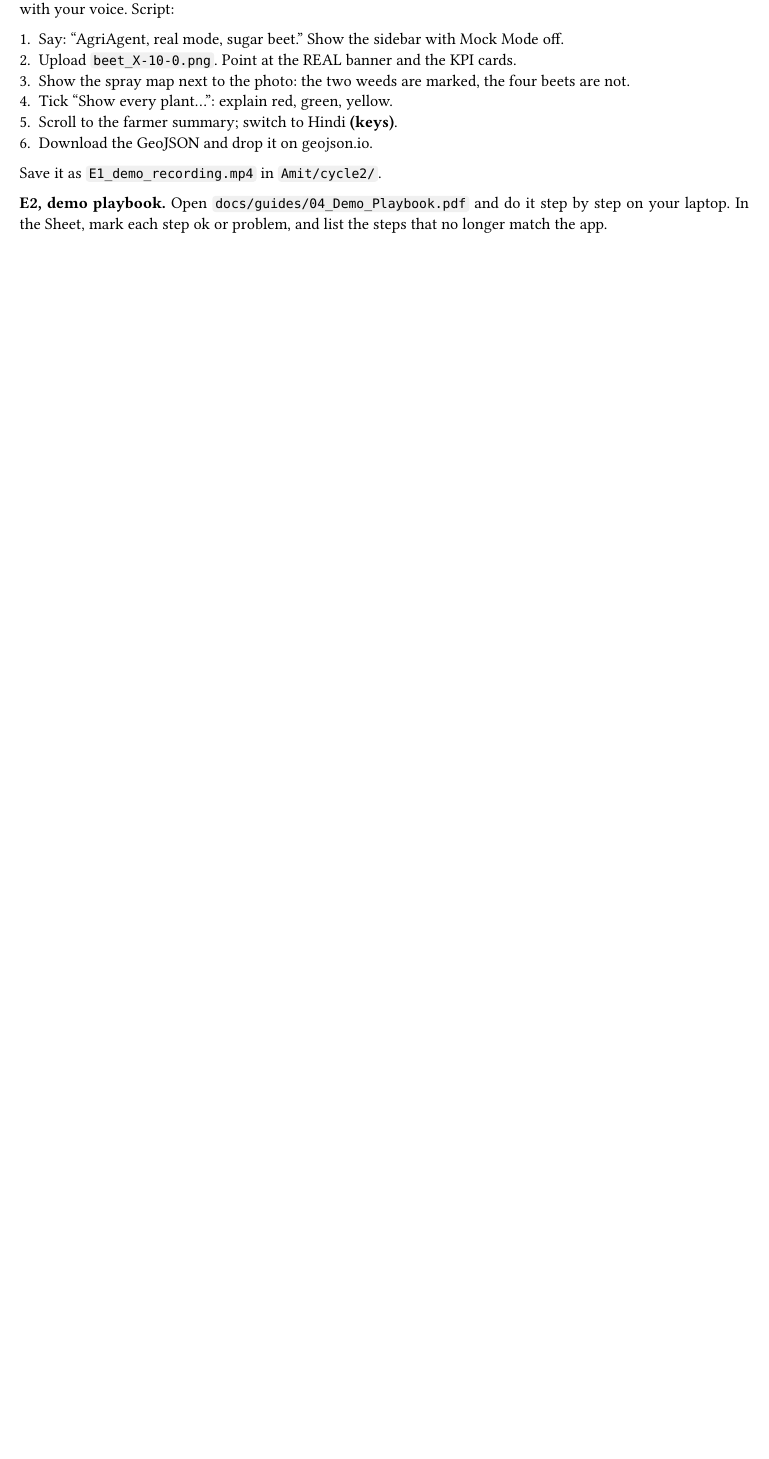
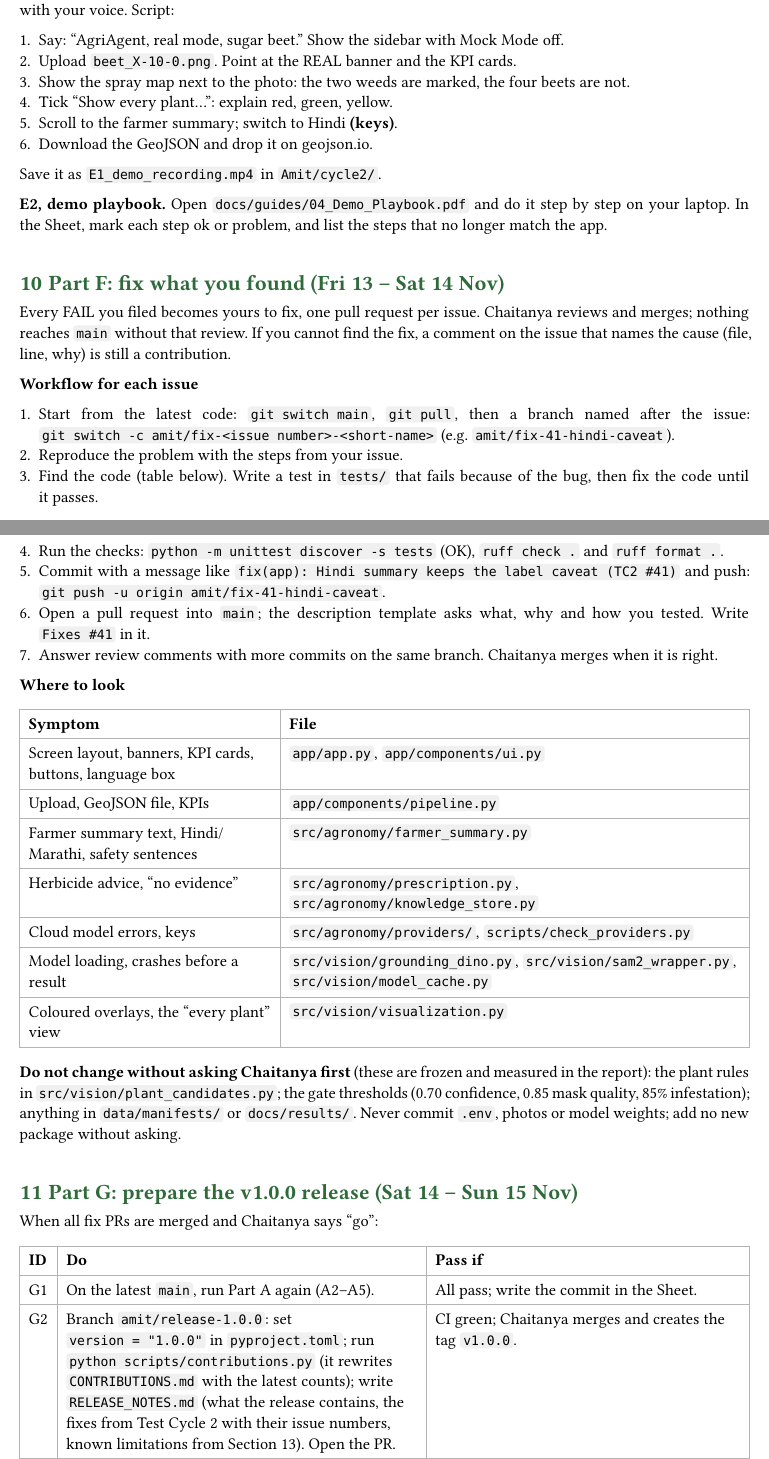
Before and after one commit to Chaitanya-666/agriAgent, a Typst document (docs/testing/Test_Cycle_2_Brief.typ): part of page 6 of 9 before the commit and two parts of pages 6 and 7 of 11 after it, the two joined at a grey line, cut so that both start at the same text, the shorter picture padded with empty space. The pictures show the PDF file docs/testing/Test_Cycle_2_Brief.pdf that the author committed with the source.

Commit message:
docs(testing): hand the remaining work to Amit (Part F fixes as his own PRs, Part G v1.0.0 release, Part H viva demo); PR template

```diff
--- a/docs/testing/Test_Cycle_2_Brief.typ
+++ b/docs/testing/Test_Cycle_2_Brief.typ
@@ -201,3 +203,46 @@ Save it as `E1_demo_recording.mp4` in `Amit/cycle2/`.
 *E2, demo playbook.* Open `docs/guides/04_Demo_Playbook.pdf` and do it step by step on your laptop.
 In the Sheet, mark each step ok or problem, and list the steps that no longer match the app.
 
+= Part F: fix what you found (Fri 13 – Sat 14 Nov)
+
+Every FAIL you filed becomes yours to fix, one pull request per issue. Chaitanya reviews and merges;
+nothing reaches `main` without that review. If you cannot find the fix, a comment on the issue that
+names the cause (file, line, why) is still a contribution.
+
+*Workflow for each issue*
+
++ Start from the latest code: `git switch main`, `git pull`, then a branch named after the issue: `git switch -c amit/fix-<issue number>-<short-name>` (e.g. `amit/fix-41-hindi-caveat`).
++ Reproduce the problem with the steps from your issue.
++ Find the code (table below). Write a test in `tests/` that fails because of the bug, then fix the code until it passes.
++ Run the checks: `python -m unittest discover -s tests` (OK), `ruff check .` and `ruff format .`.
++ Commit with a message like `fix(app): Hindi summary keeps the label caveat (TC2 #41)` and push: `git push -u origin amit/fix-41-hindi-caveat`.
++ Open a pull request into `main`; the description template asks what, why and how you tested. Write `Fixes #41` in it.
++ Answer review comments with more commits on the same branch. Chaitanya merges when it is right.
+
+*Where to look*
+
+#table(
+  columns: (1fr, 1.8fr),
+  [Symptom], [File],
+  [Screen layout, banners, KPI cards, buttons, language box], [`app/app.py`, `app/components/ui.py`],
+  [Upload, GeoJSON file, KPIs], [`app/components/pipeline.py`],
+  [Farmer summary text, Hindi/Marathi, safety sentences], [`src/agronomy/farmer_summary.py`],
+  [Herbicide advice, "no evidence"], [`src/agronomy/prescription.py`, `src/agronomy/knowledge_store.py`],
+  [Cloud model errors, keys], [`src/agronomy/providers/`, `scripts/check_providers.py`],
+  [Model loading, crashes before a result], [`src/vision/grounding_dino.py`, `src/vision/sam2_wrapper.py`, `src/vision/model_cache.py`],
+  [Coloured overlays, the "every plant" view], [`src/vision/visualization.py`],
+)
+
+*Do not change without asking Chaitanya first* (these are frozen and measured in the report): the
+plant rules in `src/vision/plant_candidates.py`; the gate thresholds (0.70 confidence, 0.85 mask
+quality, 85% infestation); anything in `data/manifests/` or `docs/results/`. Never commit `.env`,
+photos or model weights; add no new package without asking.
+
+= Part G: prepare the v1.0.0 release (Sat 14 – Sun 15 Nov)
+
+When all fix PRs are merged and Chaitanya says "go":
+
+#table(
+  [ID], [Do], [Pass if],
+  [G1], [On the latest `main`, run Part A again (A2–A5).], [All pass; write the commit in the Sheet.],
+  [G2], [Branch `amit/release-1.0.0`: set `version = "1.0.0"` in `pyproject.toml`; run `python scripts/contributions.py` (it rewrites `CONTRIBUTIONS.md` with the latest counts); write `RELEASE_NOTES.md` (what the release contains, the fixes from Test Cycle 2 with their issue numbers, known limitations from Section 13). Open the PR.], [CI green; Chaitanya merges and creates the tag `v1.0.0`.],
```
Also changed, not shown: .github/pull_request_template.md (added), docs/testing/Test_Cycle_2_Brief.pdf, docs/testing/Test_Cycle_2_Brief.typ (34 more changed lines).
